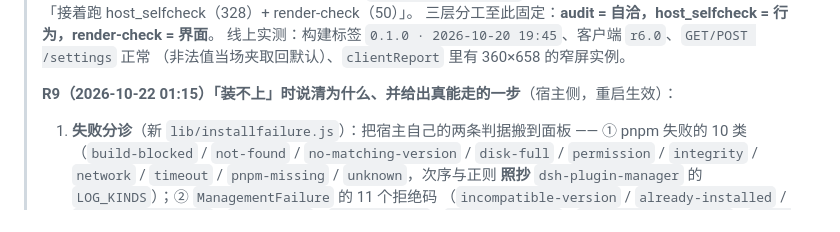
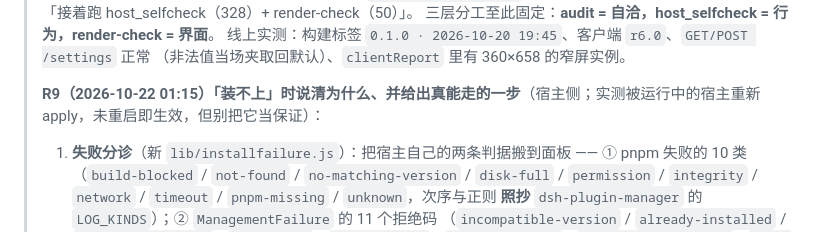
Before and after one commit to JHboy203/dsh-plugin-installer, a Markdown page: README.md, the part around the change. Rendered like a GitHub page.

Commit message:
docs: R9 reload behaviour corrected (host re-applies, build label is not proof)

```diff
--- a/README.md
+++ b/README.md
@@ -126,7 +126,7 @@
 > 线上实测：构建标签 `0.1.0 · 2026-10-20 19:45`、客户端 `r6.0`、`GET/POST /settings` 正常
 > （非法值当场夹取回默认）、`clientReport` 里有 360×658 的窄屏实例。
 >
-> **R9（2026-10-22 01:15）「装不上」时说清为什么、并给出真能走的一步**（宿主侧，重启生效）：
+> **R9（2026-10-22 01:15）「装不上」时说清为什么、并给出真能走的一步**（宿主侧；实测被运行中的宿主重新 apply，未重启即生效，但别把它当保证）：
 > 1. **失败分诊**（新 `lib/installfailure.js`）：把宿主自己的两条判据搬到面板 ——
 >    ① pnpm 失败的 10 类（`build-blocked` / `not-found` / `no-matching-version` / `disk-full` /
 >    `permission` / `integrity` / `network` / `timeout` / `pnpm-missing` / `unknown`，次序与正则
```
